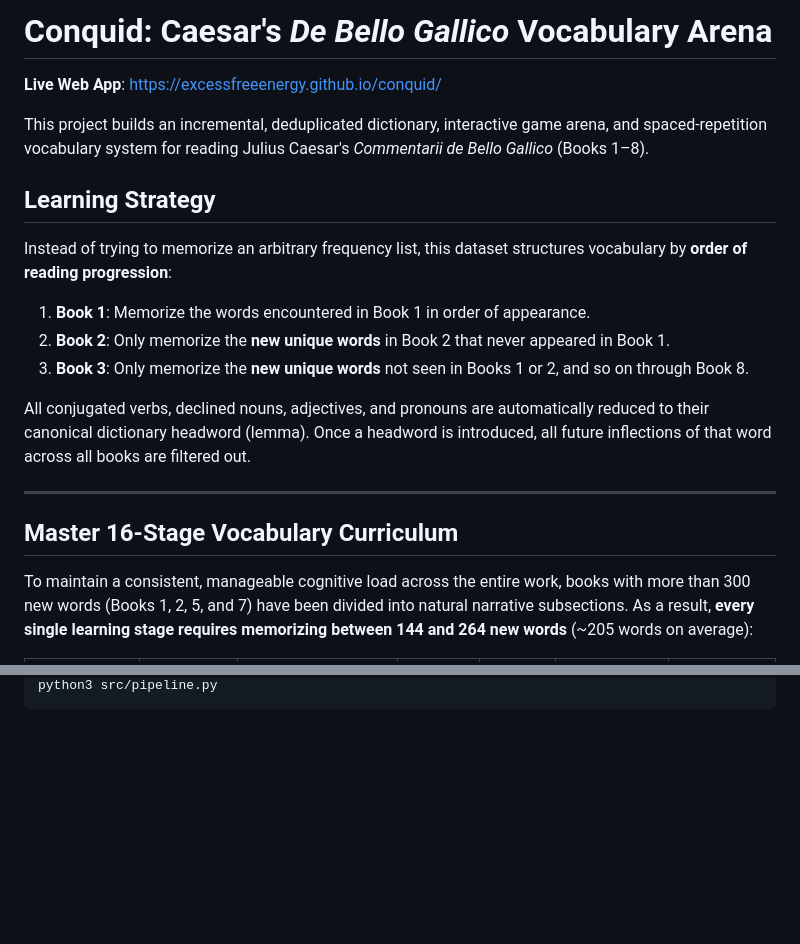
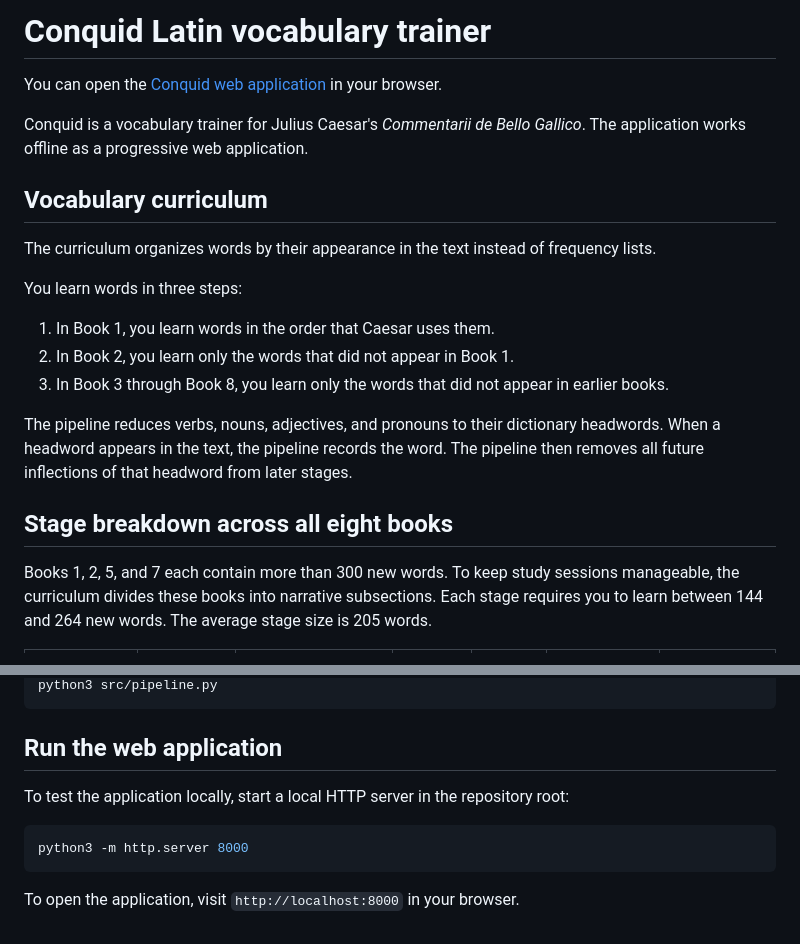
Before and after one commit to ExcessFreeEnergy/conquid, a Markdown page: README.md, 2 parts joined by grey strips. Drawn GitHub-style; blank space fills up the shorter version.

````diff
--- a/README.md
+++ b/README.md
@@ -1,21 +1,21 @@
-# Conquid: Caesar's *De Bello Gallico* Vocabulary Arena
+# Conquid Latin vocabulary trainer
 
-**Live Web App**: [https://excessfreeenergy.github.io/conquid/](https://excessfreeenergy.github.io/conquid/)
+You can open the [Conquid web application](https://excessfreeenergy.github.io/conquid/) in your browser.
 
-This project builds an incremental, deduplicated dictionary, interactive game arena, and spaced-repetition vocabulary system for reading Julius Caesar's *Commentarii de Bello Gallico* (Books 1–8).
+Conquid is a vocabulary trainer for Julius Caesar's *Commentarii de Bello Gallico*. The application works offline as a progressive web application.
 
-## Learning Strategy
+## Vocabulary curriculum
 
-Instead of trying to memorize an arbitrary frequency list, this dataset structures vocabulary by **order of reading progression**:
-1. **Book 1**: Memorize the words encountered in Book 1 in order of appearance.
-2. **Book 2**: Only memorize the **new unique words** in Book 2 that never appeared in Book 1.
-3. **Book 3**: Only memorize the **new unique words** not seen in Books 1 or 2, and so on through Book 8.
+The curriculum organizes words by their appearance in the text instead of frequency lists.
 
-All conjugated verbs, declined nouns, adjectives, and pronouns are automatically reduced to their canonical dictionary headword (lemma). Once a headword is introduced, all future inflections of that word across all books are filtered out.
+You learn words in three steps:
+1. In Book 1, you learn words in the order that Caesar uses them.
+2. In Book 2, you learn only the words that did not appear in Book 1.
+3. In Book 3 through Book 8, you learn only the words that did not appear in earlier books.
 
----
+The pipeline reduces verbs, nouns, adjectives, and pronouns to their dictionary headwords. When a headword appears in the text, the pipeline records the word. The pipeline then removes all future inflections of that headword from later stages.
 
-## Master 16-Stage Vocabulary Curriculum
+## Stage breakdown across all eight books
 
-To maintain a consistent, manageable cognitive load across the entire work, books with more than 300 new words (Books 1, 2, 5, and 7) have been divided into natural narrative subsections. As a result, **every single learning stage requires memorizing between 144 and 264 new words** (~205 words on average):
+Books 1, 2, 5, and 7 each contain more than 300 new words. To keep study sessions manageable, the curriculum divides these books into narrative subsections. Each stage requires you to learn between 144 and 264 new words. The average stage size is 205 words.
 
@@ -119,2 +133,12 @@ python3 src/scraper.py
 python3 src/pipeline.py
 ```
+
+## Run the web application
+
+To test the application locally, start a local HTTP server in the repository root:
+
+```bash
+python3 -m http.server 8000
+```
+
+To open the application, visit `http://localhost:8000` in your browser.
````
Also changed, not shown: other parts of README.md (+85 -71 lines).
